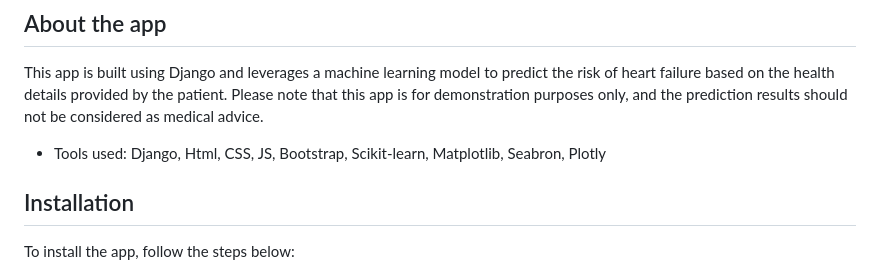
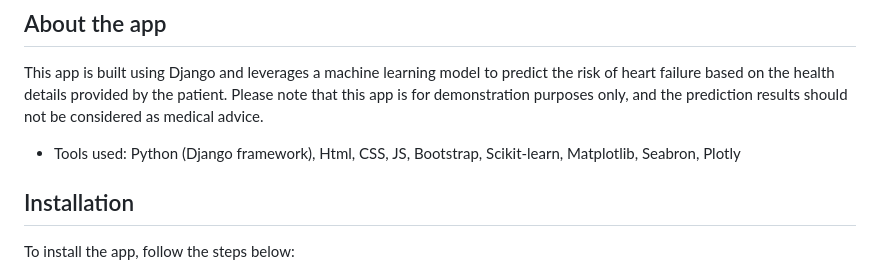
Before and after one commit to gurung-ajay/Heart-Failure-Prediction-App, a Markdown page: README.md, the part around the change. GitHub-like rendering.

```diff
--- a/README.md
+++ b/README.md
@@ -4,7 +4,7 @@
 
 This app is built using Django and leverages a machine learning model to predict the risk of heart failure based on the health details provided by the patient.
 Please note that this app is for demonstration purposes only, and the prediction results should not be considered as medical advice.
-* Tools used: Django, Html, CSS, JS, Bootstrap, Scikit-learn, Matplotlib, Seabron, Plotly
+* Tools used: Python (Django framework), Html, CSS, JS, Bootstrap, Scikit-learn, Matplotlib, Seabron, Plotly
 
 ## Installation
 To install the app, follow the steps below:
```
